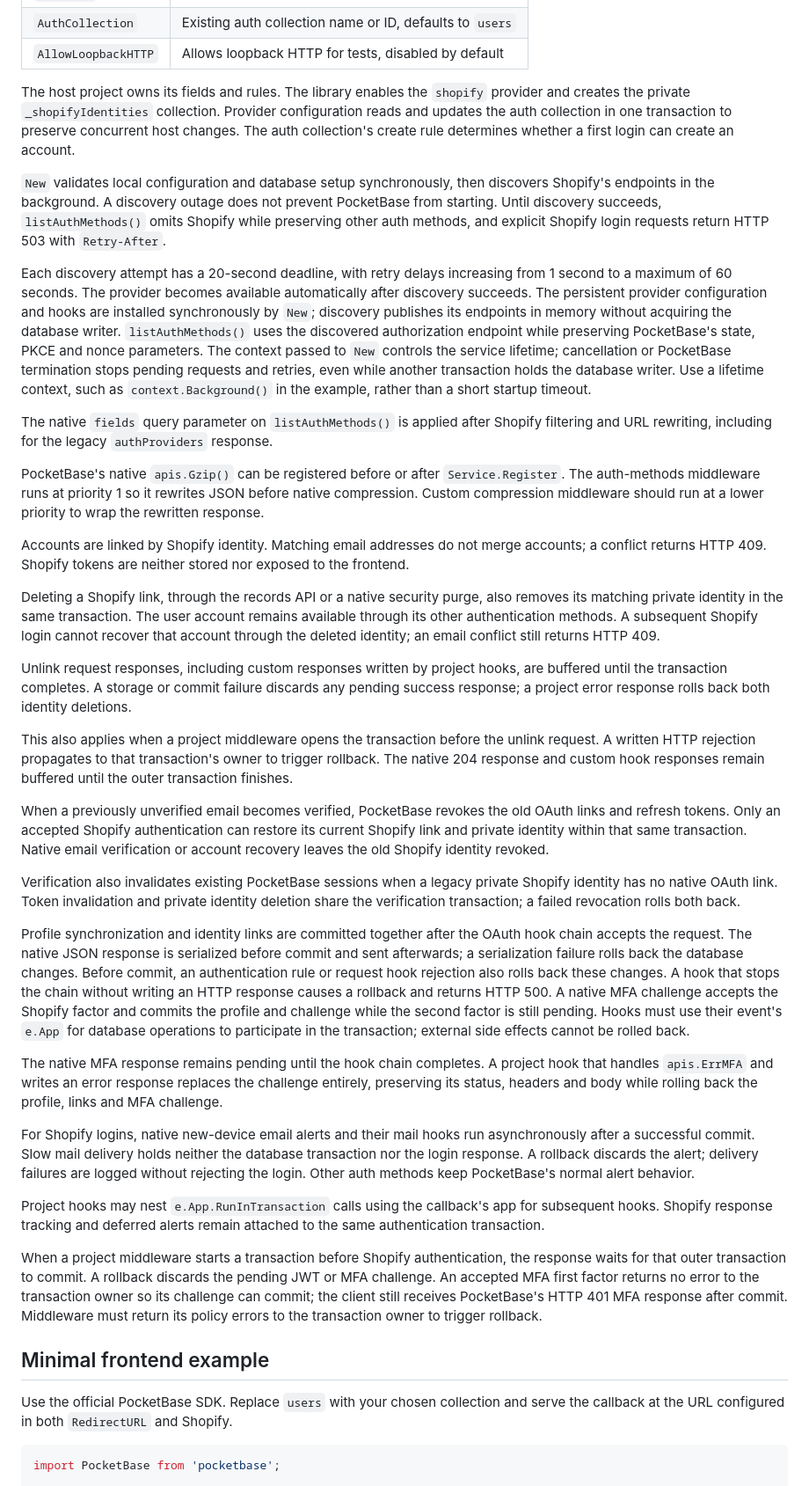
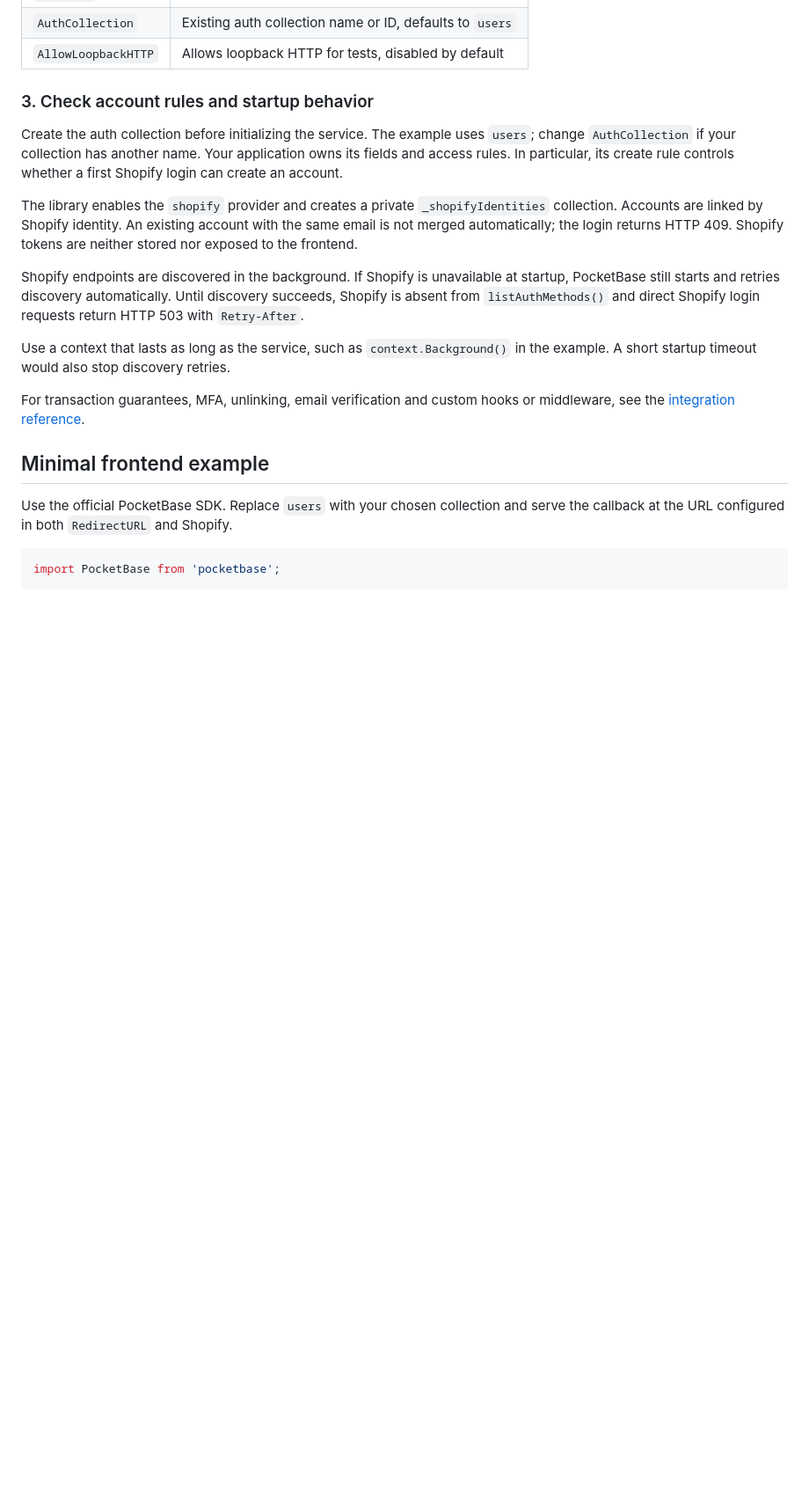
Before and after one commit to wonder-partners/shopify-pocketbase-sso, a Markdown page: README.md, the part around one of its changes. Shown at 88% size. Drawn GitHub-style; blank space fills up the shorter version.

Commit message:
Move integration details to reference guide
Streamline the README setup guidance and move detailed startup, transaction, MFA, unlinking, and middleware behavior into docs/integration.md.

```diff
--- a/README.md
+++ b/README.md
@@ -106,37 +110,17 @@ func main() {
 | `AuthCollection` | Existing auth collection name or ID, defaults to `users` |
 | `AllowLoopbackHTTP` | Allows loopback HTTP for tests, disabled by default |
 
-The host project owns its fields and rules. The library enables the `shopify` provider and creates the private `_shopifyIdentities` collection. Provider configuration reads and updates the auth collection in one transaction to preserve concurrent host changes. The auth collection's create rule determines whether a first login can create an account.
+### 3. Check account rules and startup behavior
 
-`New` validates local configuration and database setup synchronously, then discovers Shopify's endpoints in the background. A discovery outage does not prevent PocketBase from starting. Until discovery succeeds, `listAuthMethods()` omits Shopify while preserving other auth methods, and explicit Shopify login requests return HTTP 503 with `Retry-After`.
+Create the auth collection before initializing the service. The example uses `users`; change `AuthCollection` if your collection has another name. Your application owns its fields and access rules. In particular, its create rule controls whether a first Shopify login can create an account.
 
-Each discovery attempt has a 20-second deadline, with retry delays increasing from 1 second to a maximum of 60 seconds. The provider becomes available automatically after discovery succeeds. The persistent provider configuration and hooks are installed synchronously by `New`; discovery publishes its endpoints in memory without acquiring the database writer. `listAuthMethods()` uses the discovered authorization endpoint while preserving PocketBase's state, PKCE and nonce parameters. The context passed to `New` controls the service lifetime; cancellation or PocketBase termination stops pending requests and retries, even while another transaction holds the database writer. Use a lifetime context, such as `context.Background()` in the example, rather than a short startup timeout.
+The library enables the `shopify` provider and creates a private `_shopifyIdentities` collection. Accounts are linked by Shopify identity. An existing account with the same email is not merged automatically; the login returns HTTP 409. Shopify tokens are neither stored nor exposed to the frontend.
 
-The native `fields` query parameter on `listAuthMethods()` is applied after Shopify filtering and URL rewriting, including for the legacy `authProviders` response.
+Shopify endpoints are discovered in the background. If Shopify is unavailable at startup, PocketBase still starts and retries discovery automatically. Until discovery succeeds, Shopify is absent from `listAuthMethods()` and direct Shopify login requests return HTTP 503 with `Retry-After`.
 
-PocketBase's native `apis.Gzip()` can be registered before or after `Service.Register`. The auth-methods middleware runs at priority 1 so it rewrites JSON before native compression. Custom compression middleware should run at a lower priority to wrap the rewritten response.
+Use a context that lasts as long as the service, such as `context.Background()` in the example. A short startup timeout would also stop discovery retries.
 
-Accounts are linked by Shopify identity. Matching email addresses do not merge accounts; a conflict returns HTTP 409. Shopify tokens are neither stored nor exposed to the frontend.
-
-Deleting a Shopify link, through the records API or a native security purge, also removes its matching private identity in the same transaction. The user account remains available through its other authentication methods. A subsequent Shopify login cannot recover that account through the deleted identity; an email conflict still returns HTTP 409.
-
-Unlink request responses, including custom responses written by project hooks, are buffered until the transaction completes. A storage or commit failure discards any pending success response; a project error response rolls back both identity deletions.
-
-This also applies when a project middleware opens the transaction before the unlink request. A written HTTP rejection propagates to that transaction's owner to trigger rollback. The native 204 response and custom hook responses remain buffered until the outer transaction finishes.
-
-When a previously unverified email becomes verified, PocketBase revokes the old OAuth links and refresh tokens. Only an accepted Shopify authentication can restore its current Shopify link and private identity within that same transaction. Native email verification or account recovery leaves the old Shopify identity revoked.
-
-Verification also invalidates existing PocketBase sessions when a legacy private Shopify identity has no native OAuth link. Token invalidation and private identity deletion share the verification transaction; a failed revocation rolls both back.
-
-Profile synchronization and identity links are committed together after the OAuth hook chain accepts the request. The native JSON response is serialized before commit and sent afterwards; a serialization failure rolls back the database changes. Before commit, an authentication rule or request hook rejection also rolls back these changes. A hook that stops the chain without writing an HTTP response causes a rollback and returns HTTP 500. A native MFA challenge accepts the Shopify factor and commits the profile and challenge while the second factor is still pending. Hooks must use their event's `e.App` for database operations to participate in the transaction; external side effects cannot be rolled back.
-
-The native MFA response remains pending until the hook chain completes. A project hook that handles `apis.ErrMFA` and writes an error response replaces the challenge entirely, preserving its status, headers and body while rolling back the profile, links and MFA challenge.
-
-For Shopify logins, native new-device email alerts and their mail hooks run asynchronously after a successful commit. Slow mail delivery holds neither the database transaction nor the login response. A rollback discards the alert; delivery failures are logged without rejecting the login. Other auth methods keep PocketBase's normal alert behavior.
-
-Project hooks may nest `e.App.RunInTransaction` calls using the callback's app for subsequent hooks. Shopify response tracking and deferred alerts remain attached to the same authentication transaction.
-
-When a project middleware starts a transaction before Shopify authentication, the response waits for that outer transaction to commit. A rollback discards the pending JWT or MFA challenge. An accepted MFA first factor returns no error to the transaction owner so its challenge can commit; the client still receives PocketBase's HTTP 401 MFA response after commit. Middleware must return its policy errors to the transaction owner to trigger rollback.
+For transaction guarantees, MFA, unlinking, email verification and custom hooks or middleware, see the [integration reference](docs/integration.md).
 
 ## Minimal frontend example
 
```
Also changed, not shown: other parts of README.md (+9 -2 lines), docs/integration.md (added, +57 -0 lines).
